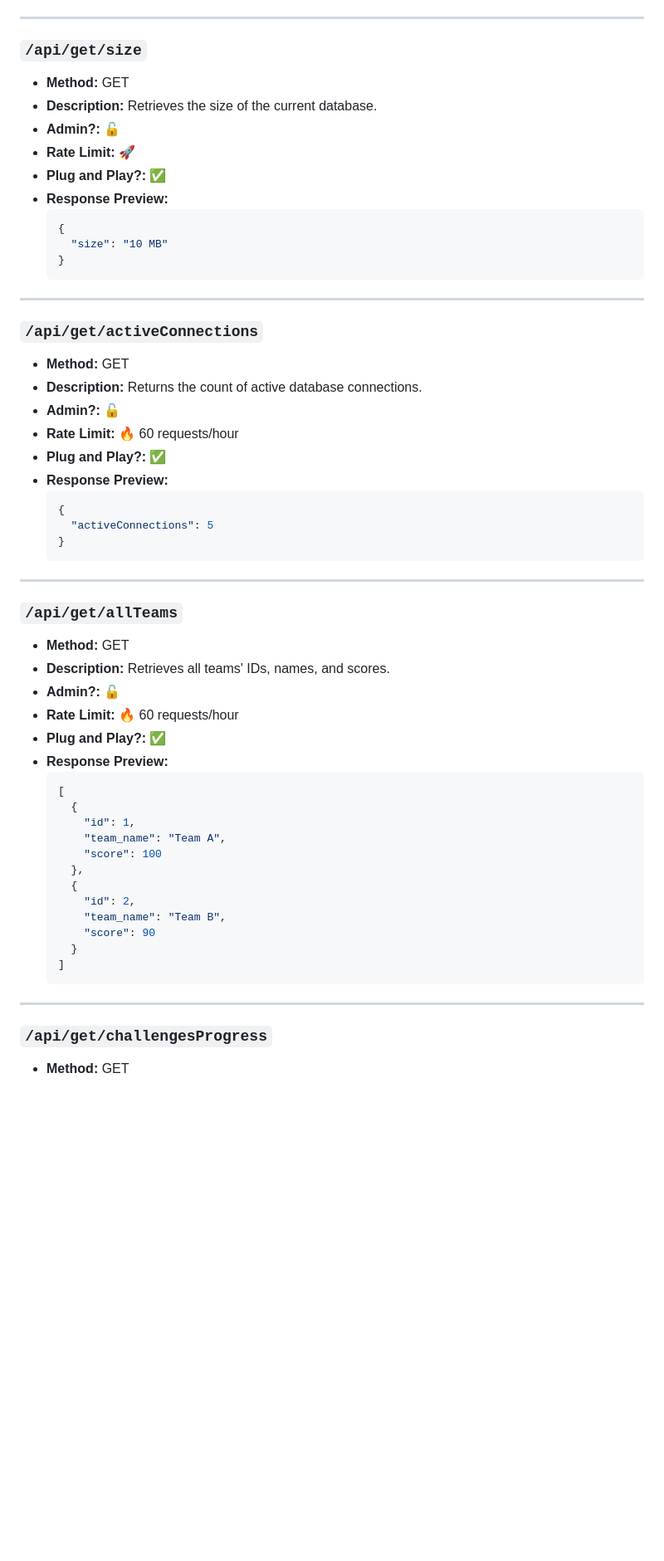
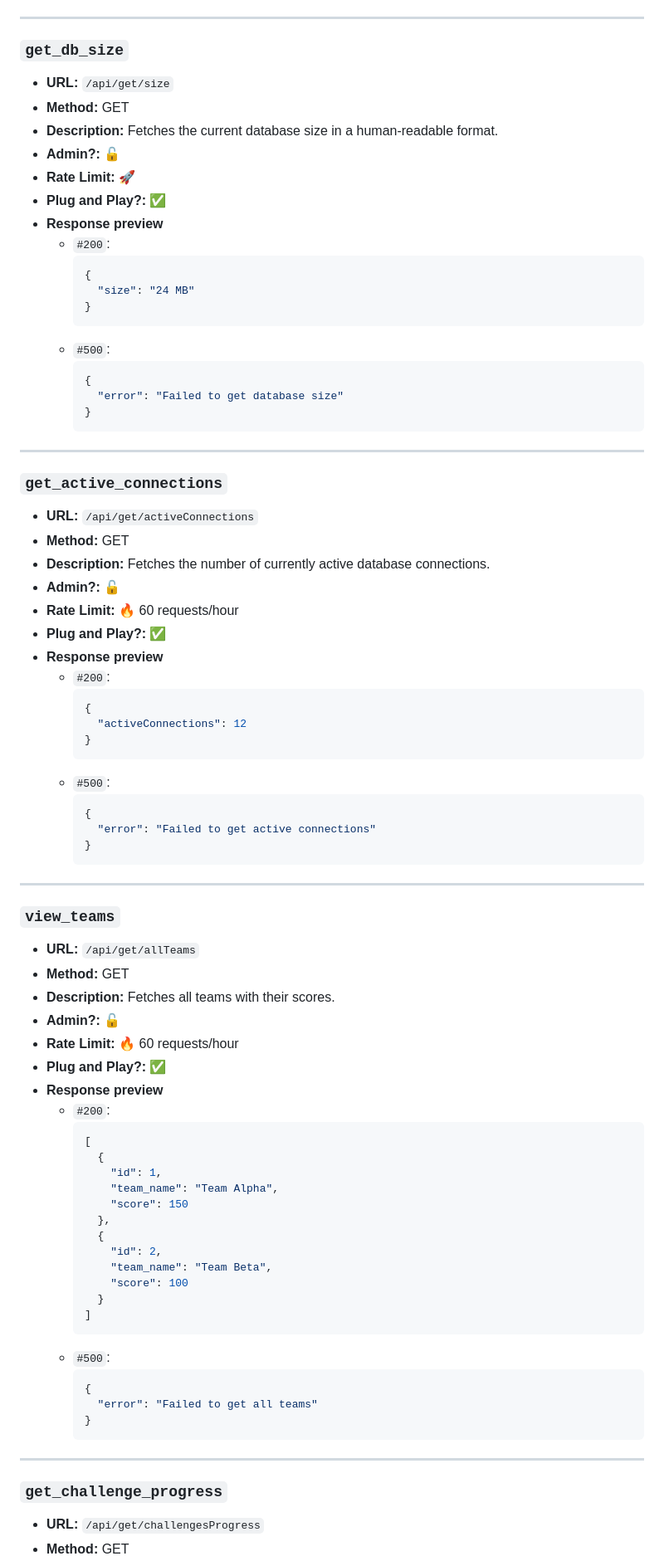
Before and after one commit to DefinetlyNotAI/Scrapyard_Bounty, a Markdown page: README.md, the part around one of its changes. Shown at 83% size. Drawn GitHub-style; blank space fills up the shorter version.

Commit message:
Refactor API documentation for improved clarity and consistency in endpoint descriptions and response formats

````diff
--- a/README.md
+++ b/README.md
@@ -115,59 +150,88 @@ and whether admin access is required as well as rate limits.
 
 ---
 
-### `/api/get/size`
+### `get_db_size`
+
+- **URL:** `/api/get/size`
 - **Method:** GET
-- **Description:** Retrieves the size of the current database.
+- **Description:** Fetches the current database size in a human-readable format.
 - **Admin?:** 🔓
 - **Rate Limit:** 🚀
 - **Plug and Play?:** ✅
-- **Response Preview:**
-  ```json
-  {
-    "size": "10 MB"
-  }
-  ```
+- **Response preview**
+  - `#200`:
+     ```json
+     {
+       "size": "24 MB"
+     }
+     ```
+  - `#500`:
+     ```json
+     {
+       "error": "Failed to get database size"
+     }
+     ```
 
 ---
 
-### `/api/get/activeConnections`
+### `get_active_connections`
+
+- **URL:** `/api/get/activeConnections`
 - **Method:** GET
-- **Description:** Returns the count of active database connections.
+- **Description:** Fetches the number of currently active database connections.
 - **Admin?:** 🔓
 - **Rate Limit:** 🔥 60 requests/hour
 - **Plug and Play?:** ✅
-- **Response Preview:**
-  ```json
-  {
-    "activeConnections": 5
-  }
-  ```
+- **Response preview**
+  - `#200`:
+     ```json
+     {
+       "activeConnections": 12
+     }
+     ```
+  - `#500`:
+     ```json
+     {
+       "error": "Failed to get active connections"
+     }
+     ```
 
 ---
 
-### `/api/get/allTeams`
+### `view_teams`
+
+- **URL:** `/api/get/allTeams`
 - **Method:** GET
-- **Description:** Retrieves all teams' IDs, names, and scores.
+- **Description:** Fetches all teams with their scores.
 - **Admin?:** 🔓
 - **Rate Limit:** 🔥 60 requests/hour
 - **Plug and Play?:** ✅
-- **Response Preview:**
-  ```json
-  [
-    {
-      "id": 1,
-      "team_name": "Team A",
-      "score": 100
-    },
-    {
-      "id": 2,
-      "team_name": "Team B",
-      "score": 90
-    }
-  ]
-  ```
+- **Response preview**
+  - `#200`:
+     ```json
+     [
+       {
+         "id": 1,
+         "team_name": "Team Alpha",
+         "score": 150
+       },
+       {
+         "id": 2,
+         "team_name": "Team Beta",
+         "score": 100
+       }
+     ]
+     ```
+  - `#500`:
+     ```json
+     {
+       "error": "Failed to get all teams"
+     }
+     ```
 
 ---
 
-### `/api/get/challengesProgress`
+### `get_challenge_progress`
+
+- **URL:** `/api/get/challengesProgress`
 - **Method:** GET
````
Also changed, not shown: other parts of README.md (+341 -139 lines).
